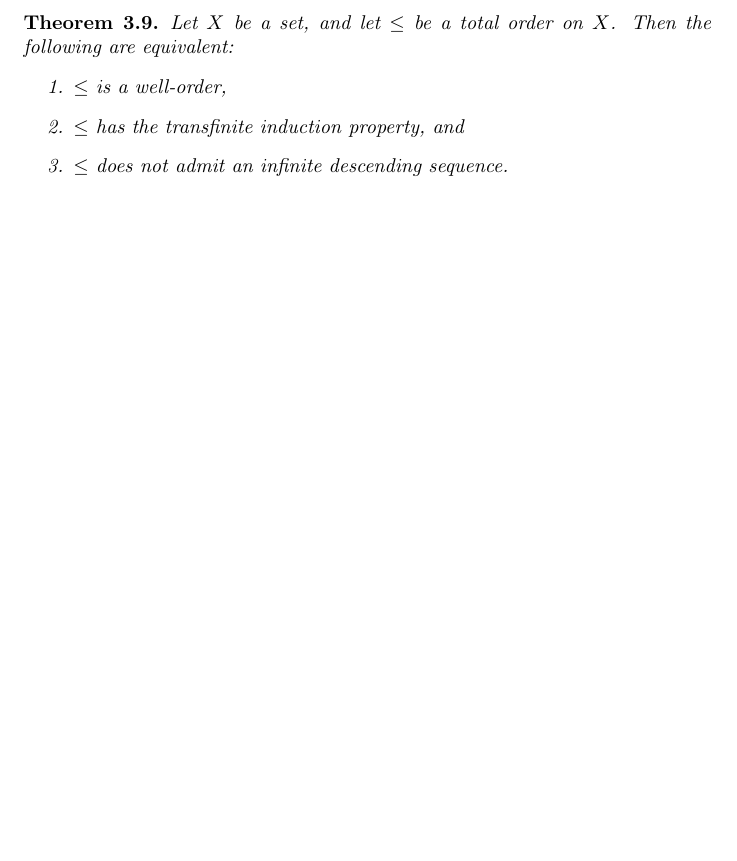
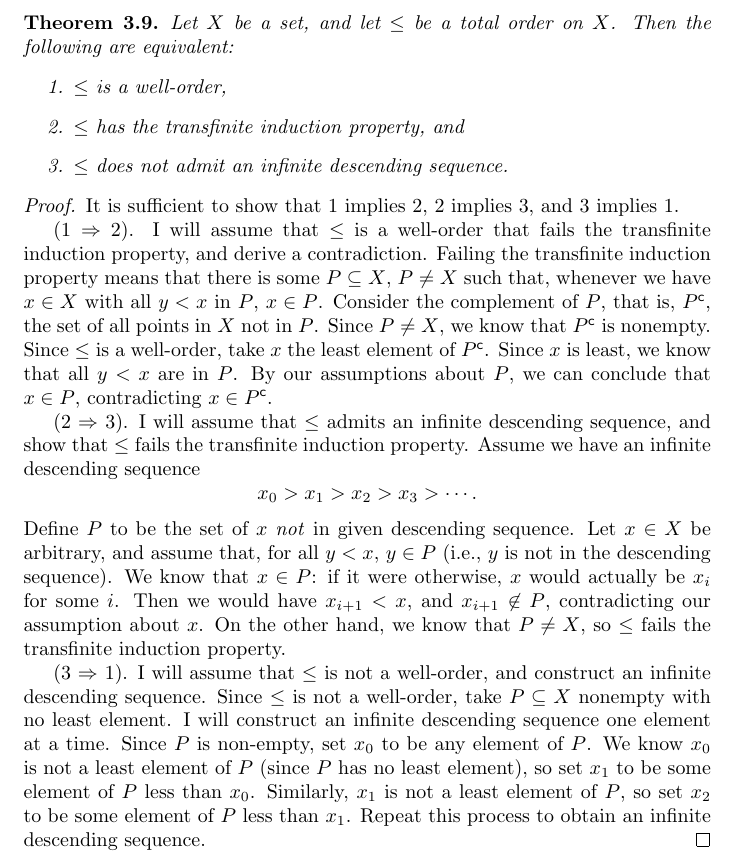
Before and after one commit to MikeHaskel/order-and-cardinality-notes, a LaTeX document (notes.tex): part of page 4 of 4, cut so that both start at the same text, the shorter picture padded with empty space. Compiled offline with pdfLaTeX.

Commit message:
wrote some more abou well-orders

```diff
--- a/notes.tex
+++ b/notes.tex
@@ -16,6 +16,8 @@
 
 \newcommand{\integers}{\mathbb{Z}}
 \newcommand{\nnintegers}{{\integers^{\geq 0}}}
+\renewcommand{\implies}{\Rightarrow}
+\newcommand{\setcomplement}[1]{{{#1}^{\mathsf{c}}}}
 
 \begin{document}
 \maketitle
@@ -186,10 +188,56 @@ This property is equivalent to two other important properties.
   Let \(X\) be a set, and let \(\leq\) be a total order on \(X\).
   Then the following are equivalent:
   \begin{enumerate}
-    \item \(\leq\) is a well-order,
-    \item \(\leq\) has the transfinite induction property, and
-    \item \(\leq\) does not admit an infinite descending sequence.
+    \item\label{enum:wo-tfae-wo} \(\leq\) is a well-order,
+    \item\label{enum:wo-tfae-ind} \(\leq\) has the transfinite induction property, and
+    \item\label{enum:wo-tfae-desc} \(\leq\) does not admit an infinite descending sequence.
   \end{enumerate}
 \end{theorem}
+\begin{proof}
+  It is sufficient to show that \ref{enum:wo-tfae-wo} implies
+  \ref{enum:wo-tfae-ind}, \ref{enum:wo-tfae-ind} implies
+  \ref{enum:wo-tfae-desc}, and \ref{enum:wo-tfae-desc} implies
+  \ref{enum:wo-tfae-wo}.
+
+  (\ref{enum:wo-tfae-wo} \(\implies\) \ref{enum:wo-tfae-ind}).  I will
+  assume that \(\leq\) is a well-order that fails the transfinite
+  induction property, and derive a contradiction.  Failing the
+  transfinite induction property means that there is some \(P
+  \subseteq X\), \(P \neq X\) such that, whenever we have \(x \in X\)
+  with all \(y < x\) in \(P\), \(x \in P\).  Consider the complement
+  of \(P\), that is, \(\setcomplement{P}\), the set of all points in
+  \(X\) not in \(P\).  Since \(P \neq X\), we know that
+  \(\setcomplement{P}\) is nonempty.  Since \(\leq\) is a well-order,
+  take \(x\) the least element of \(\setcomplement{P}\).  Since \(x\)
+  is least, we know that all \(y < x\) are in \(P\).  By our
+  assumptions about \(P\), we can conclude that \(x \in P\),
+  contradicting \(x \in \setcomplement{P}\).
+
+  (\ref{enum:wo-tfae-ind} \(\implies\) \ref{enum:wo-tfae-desc}).  I
+  will assume that \(\leq\) admits an infinite descending sequence,
+  and show that \(\leq\) fails the transfinite induction property.
+  Assume we have an infinite descending sequence
+  \[x_0 > x_1 > x_2 > x_3 > \cdots \text{.}\]
+  Define \(P\) to be the set of \(x\) \emph{not} in given descending
+  sequence.  Let \(x \in X\) be arbitrary, and assume that, for all
+  \(y < x\), \(y \in P\) (i.e., \(y\) is not in the descending
+  sequence).  We know that \(x \in P\): if it were otherwise, \(x\)
+  would actually be \(x_i\) for some \(i\).  Then we would have
+  \(x_{i+1} < x\), and \(x_{i+1} \not\in P\), contradicting our
+  assumption about \(x\).  On the other hand, we know that \(P \neq
+  X\), so \(\leq\) fails the transfinite induction property.
+
+  (\ref{enum:wo-tfae-desc} \(\implies\) \ref{enum:wo-tfae-wo}).  I
+  will assume that \(\leq\) is not a well-order, and construct an
+  infinite descending sequence.  Since \(\leq\) is not a well-order,
+  take \(P \subseteq X\) nonempty with no least element.  I will
+  construct an infinite descending sequence one element at a time.
+  Since \(P\) is non-empty, set \(x_0\) to be any element of \(P\).
+  We know \(x_0\) is not a least element of \(P\) (since \(P\) has no
+  least element), so set \(x_1\) to be some element of \(P\) less than
+  \(x_0\).  Similarly, \(x_1\) is not a least element of \(P\), so set
+  \(x_2\) to be some element of \(P\) less than \(x_1\).  Repeat this
+  process to obtain an infinite descending sequence.
+\end{proof}
 
 \end{document}
```
Also changed, not shown: notes.tex (2 more changed lines).
